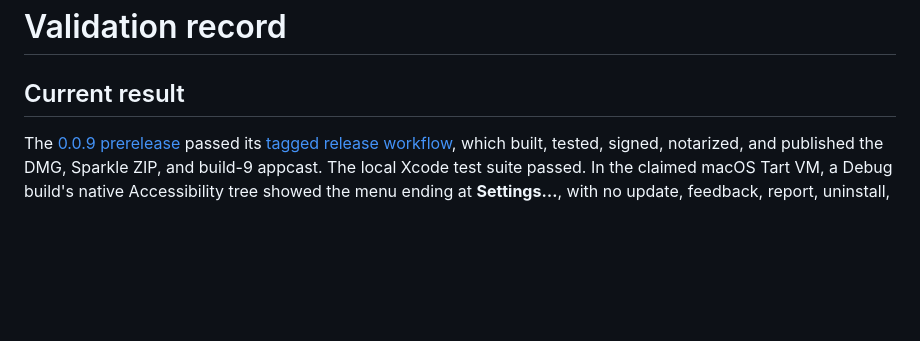
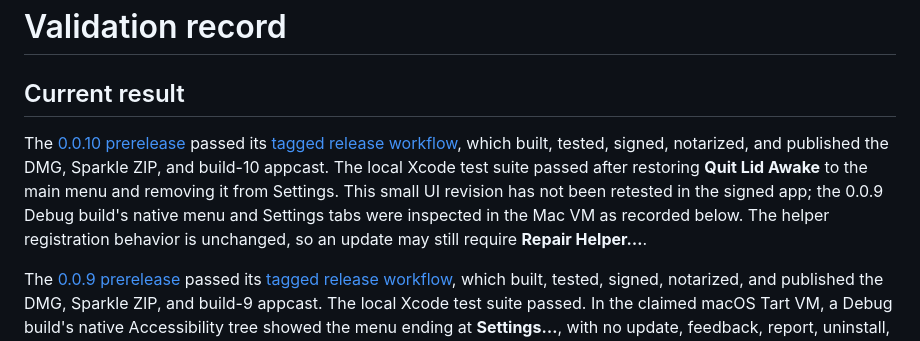
Before and after one commit to kzahel/lid-awake, a Markdown page: docs/VALIDATION.md, the part around the change. GitHub-like rendering; blank space fills up the shorter version.

Commit message:
Record 0.0.10 release validation

```diff
--- a/docs/VALIDATION.md
+++ b/docs/VALIDATION.md
@@ -1,6 +1,8 @@
 # Validation record
 
 ## Current result
+
+The [0.0.10 prerelease](https://github.com/kzahel/lid-awake/releases/tag/v0.0.10) passed its [tagged release workflow](https://github.com/kzahel/lid-awake/actions/runs/36432930294), which built, tested, signed, notarized, and published the DMG, Sparkle ZIP, and build-10 appcast. The local Xcode test suite passed after restoring **Quit Lid Awake** to the main menu and removing it from Settings. This small UI revision has not been retested in the signed app; the 0.0.9 Debug build's native menu and Settings tabs were inspected in the Mac VM as recorded below. The helper registration behavior is unchanged, so an update may still require **Repair Helper…**.
 
 The [0.0.9 prerelease](https://github.com/kzahel/lid-awake/releases/tag/v0.0.9) passed its [tagged release workflow](https://github.com/kzahel/lid-awake/actions/runs/36426782761), which built, tested, signed, notarized, and published the DMG, Sparkle ZIP, and build-9 appcast. The local Xcode test suite passed. In the claimed macOS Tart VM, a Debug build's native Accessibility tree showed the menu ending at **Settings…**, with no update, feedback, report, uninstall, login, or quit items. Safety, General, and Support fit within the 500 × 370-point Settings content area. **Report a Problem…** opened the diagnostic alert from Support; the automatic update checkbox changed state and restored it; **Quit Lid Awake** ended the test app. This UI check did not reinstall the signed 0.0.9 app or repeat helper approval and closed-lid testing.
 
```
